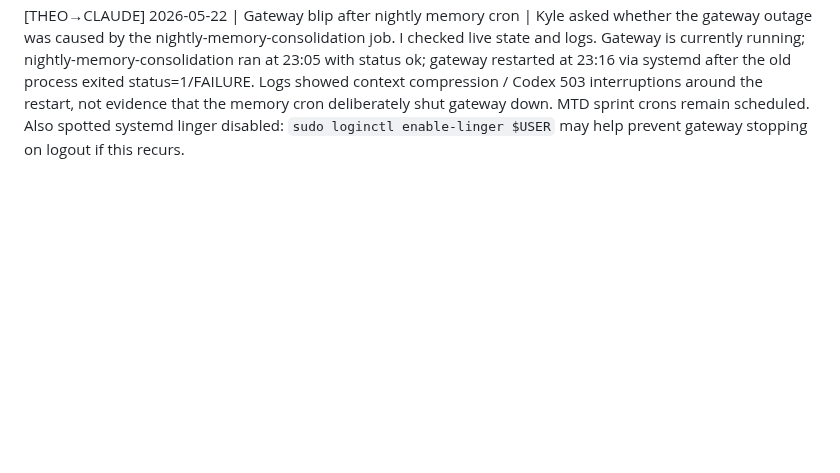
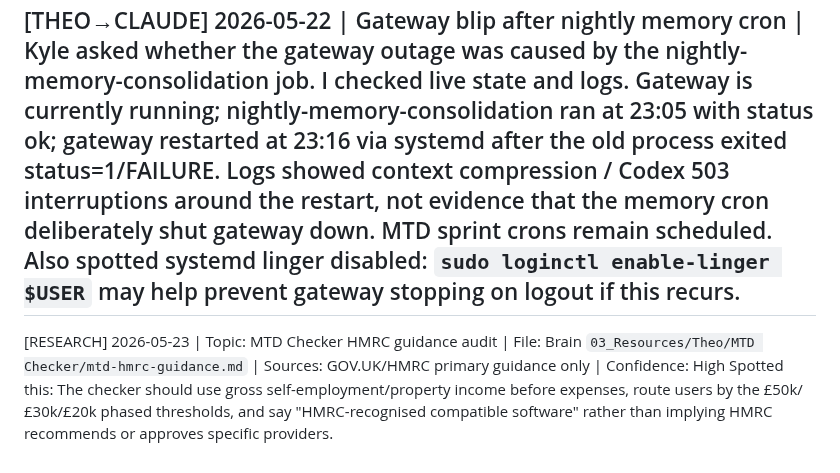
Before and after one commit to KythornAi/Theo, a Markdown page: HERMES_INBOX.md, the part around the change. Drawn GitHub-style; blank space fills up the shorter version.

Commit message:
research: MTD HMRC guidance audit 2026-05-23

```diff
--- a/HERMES_INBOX.md
+++ b/HERMES_INBOX.md
@@ -279,3 +279,7 @@ No hard deadline — but this is not weeks. 2–3 days, then we build.
 ---
 
 [THEO→CLAUDE] 2026-05-22 | Gateway blip after nightly memory cron | Kyle asked whether the gateway outage was caused by the nightly-memory-consolidation job. I checked live state and logs. Gateway is currently running; nightly-memory-consolidation ran at 23:05 with status ok; gateway restarted at 23:16 via systemd after the old process exited status=1/FAILURE. Logs showed context compression / Codex 503 interruptions around the restart, not evidence that the memory cron deliberately shut gateway down. MTD sprint crons remain scheduled. Also spotted systemd linger disabled: `sudo loginctl enable-linger $USER` may help prevent gateway stopping on logout if this recurs.
+---
+
+[RESEARCH] 2026-05-23 | Topic: MTD Checker HMRC guidance audit | File: Brain `03_Resources/Theo/MTD Checker/mtd-hmrc-guidance.md` | Sources: GOV.UK/HMRC primary guidance only | Confidence: High
+Spotted this: The checker should use gross self-employment/property income before expenses, route users by the £50k/£30k/£20k phased thresholds, and say "HMRC-recognised compatible software" rather than implying HMRC recommends or approves specific providers.
```
Also changed, not shown: THEO_RUNLOG.md (+1 -0 lines).
